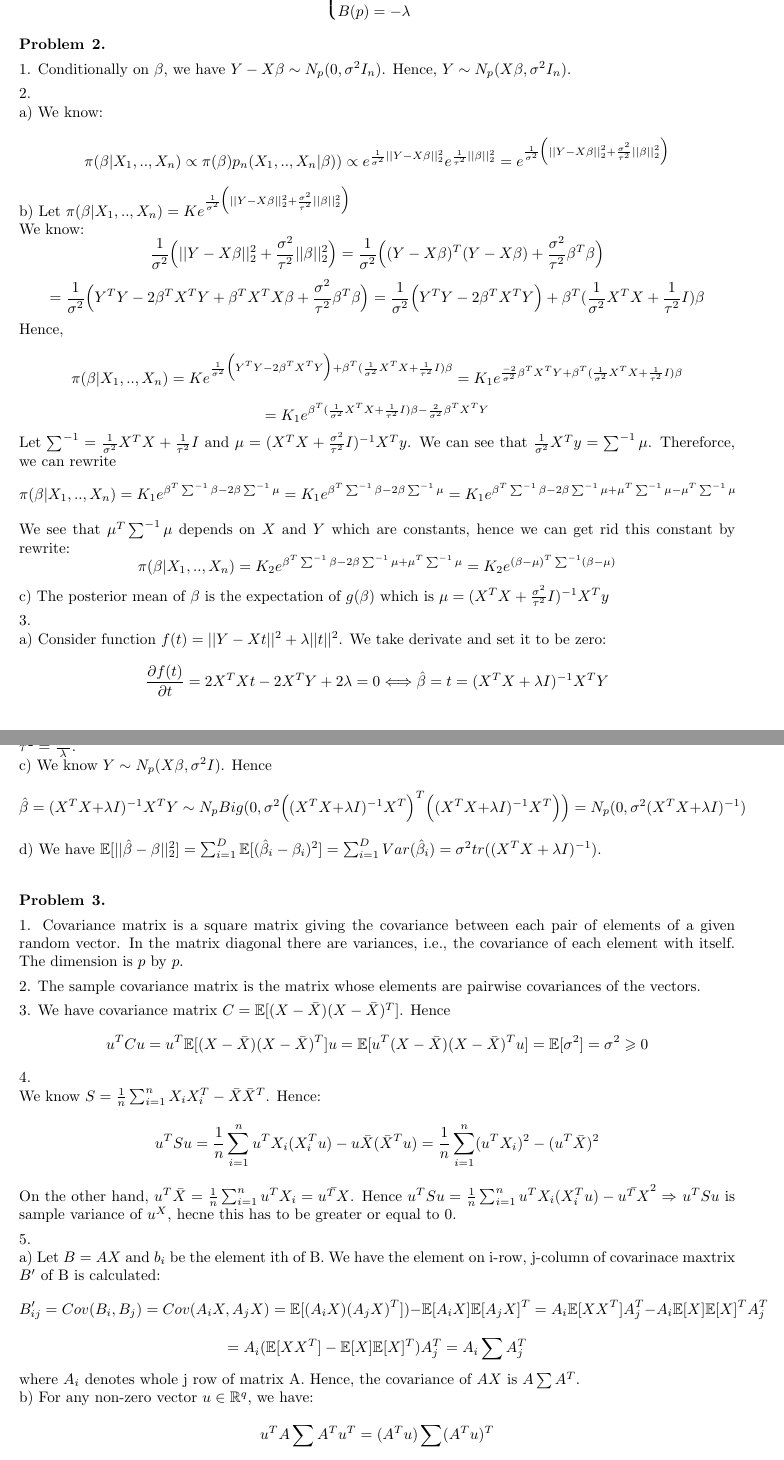
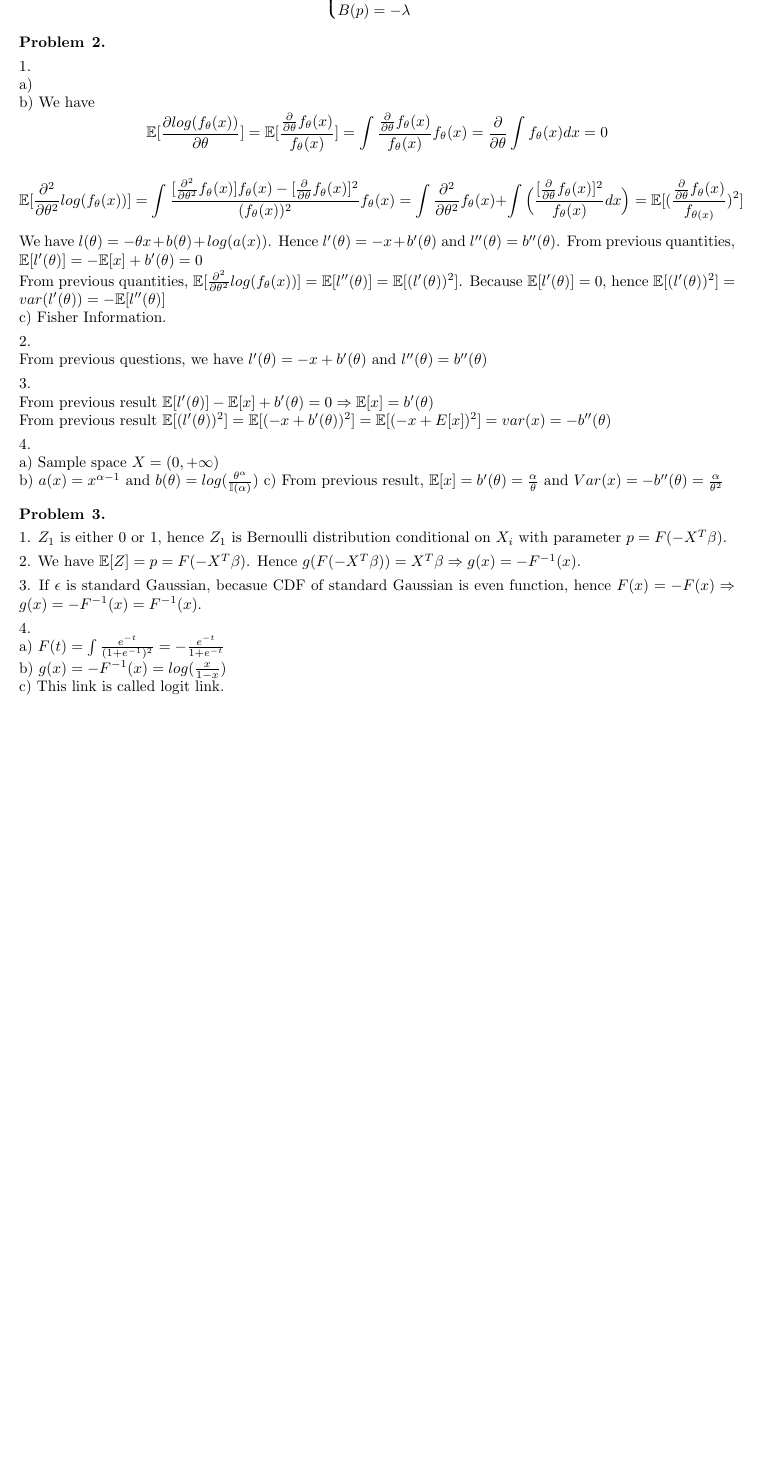
Before and after one commit to hoangnguyen7699/StatisticsForApplication_solution, a LaTeX problem sheet (PS11/ProblemSet11.tex): two parts of pages 2 and 3 of 4 before the commit and part of page 2 of 2 after it, the two joined at a grey line, cut so that both start at the same text, the shorter picture padded with empty space. Compiled offline with pdfLaTeX.

Commit message:
update PS11

```diff
--- a/PS11/ProblemSet11.tex
+++ b/PS11/ProblemSet11.tex
@@ -55,45 +55,32 @@ We have $p(x) = \frac{\lambda^{x} e^{-\lambda}}{x!} = e^{-\lambda + log(\lambda)
 \end{problem}
 
 \begin{problem}{2}
-\item 1. Conditionally on $\beta$, we have $Y-X\beta \sim N_p(0, \sigma^2 I_n)$. Hence, $Y \sim N_p(X\beta, \sigma^2 I_n)$.
+\item 1. \\
+a) \\
+b) We have
+\[\mathbb{E}[\frac{\partial log(f_{\theta}(x))}{\partial \theta}] = \mathbb{E}[\frac{\frac{\partial }{\partial \theta} f_{\theta}(x)}{f_{\theta}(x)}] = \int \frac{\frac{\partial }{\partial \theta} f_{\theta}(x)}{f_{\theta}(x)} f_{\theta}(x) = \frac{\partial }{\partial \theta} \int f_{\theta}(x)dx = 0 \]
+
+\[\mathbb{E}[\frac{\partial^2}{\partial \theta^2} log(f_{\theta}(x))] = \int \frac{[\frac{\partial^2}{\partial \theta^2} f_{\theta}(x)] f_{\theta}(x) - [\frac{\partial}{\partial \theta} f_{\theta}(x)]^2 }{(f_{\theta}(x))^2} f_{\theta}(x) = \int \frac{\partial^2}{\partial \theta^2} f_{\theta}(x) + \int \Big ( \frac{[\frac{\partial}{\partial \theta} f_{\theta}(x)]^2}{f_{\theta}(x)}dx \Big ) = \mathbb{E}[(\frac{\frac{\partial}{\partial \theta}f_{\theta} (x)}{f_{\theta (x)}})^2 ] \]
+We have $l(\theta) = -\theta x + b(\theta) + log(a(x))$. Hence $l'(\theta) = -x + b'(\theta) $ and $l''(\theta) = b''(\theta)$. From previous quantities, $\mathbb{E}[l'(\theta)]= - \mathbb{E}[x] + b'(\theta) =0 $\\
+From previous quantities, $\mathbb{E}[\frac{\partial^2}{\partial \theta^2} log(f_{\theta}(x))] = \mathbb{E}[l''(\theta)] = \mathbb{E}[(l'(\theta))^2] $. Because $\mathbb{E}[l'(\theta)] = 0$, hence $\mathbb{E}[(l'(\theta))^2] = var(l'(\theta)) = -  \mathbb{E}[l''(\theta)]$\\
+c) Fisher Information.
 \item 2.\\
-a) We know:
-\[ \pi(\beta| X_1,..,X_n) \propto  \pi(\beta) p_n(X_1,..,X_n|\beta)) \propto e^{\frac{1}{\sigma^2} ||Y - X\beta||_2^{2}} e^{\frac{1}{\tau^2}||\beta||_2^2} = e^{\frac{1}{\sigma^2} \Big ( ||Y - X\beta||_2^{2} + \frac{\sigma^2}{\tau^2} ||\beta||_2^2 \Big ) } \]
-b) Let $\pi(\beta| X_1,..,X_n) = Ke^{\frac{1}{\sigma^2} \Big ( ||Y - X\beta||_2^{2} + \frac{\sigma^2}{\tau^2} ||\beta||_2^2 \Big ) } $\\
-We know:
-\[\frac{1}{\sigma^2} \Big ( ||Y - X\beta||_2^{2} + \frac{\sigma^2}{\tau^2} ||\beta||_2^2 \Big ) = \frac{1}{\sigma^2}\Big ( (Y - X\beta)^{T}(Y - X\beta)  + \frac{\sigma^2}{\tau^2} \beta^{T}\beta \Big )\]
-\[ = \frac{1}{\sigma^2}\Big ( Y^{T}Y - 2\beta^{T}X^{T}Y + \beta^{T}X^{T}X\beta  + \frac{\sigma^2}{\tau^2} \beta^{T}\beta \Big ) =  \frac{1}{\sigma^2}\Big ( Y^{T}Y - 2\beta^{T}X^{T}Y \Big )+ \beta^{T}(\frac{1}{\sigma^2} X^{T}X + \frac{1}{\tau^2} I)\beta \]
-Hence,
-\[ \pi(\beta| X_1,..,X_n) = Ke^{\frac{1}{\sigma^2}\Big ( Y^{T}Y - 2\beta^{T}X^{T}Y\Big ) + \beta^{T}(\frac{1}{\sigma^2} X^{T}X + \frac{1}{\tau^2} I)\beta} = K_1e^{\frac{-2}{\sigma^2}\beta^{T}X^{T}Y + \beta^{T}(\frac{1}{\sigma^2} X^{T}X + \frac{1}{\tau^2} I)\beta }\]
-\[= K_1e^{ \beta^{T}(\frac{1}{\sigma^2} X^{T}X + \frac{1}{\tau^2} I)\beta -\frac{2}{\sigma^2}\beta^{T}X^{T}Y   }\]
-Let $\sum^{-1} = \frac{1}{\sigma^2} X^{T}X + \frac{1}{\tau^2} I$ and $\mu = (X^{T}X + \frac{\sigma^2}{\tau^2} I)^{-1}X^{T}y$. We can see that $\frac{1}{\sigma^2} X^{T}y = \sum^{-1}\mu$. Thereforce, we can rewrite
-\[ \pi(\beta| X_1,..,X_n) =  K_1 e^{\beta^T \sum^{-1} \beta - 2\beta \sum^{-1}\mu } = K_1 e^{\beta^T \sum^{-1} \beta - 2\beta \sum^{-1}\mu }= K_1 e^{\beta^T \sum^{-1} \beta - 2\beta \sum^{-1}\mu + \mu^T\sum^{-1}\mu - \mu^T\sum^{-1}\mu}\]
-We see that $ \mu^T\sum^{-1}\mu$ depends on $X$ and $Y$ which are constants, hence we can get rid this constant by rewrite:
-\[\pi(\beta| X_1,..,X_n) = K_2 e^{\beta^T \sum^{-1} \beta - 2\beta \sum^{-1}\mu + \mu^T\sum^{-1}\mu} = K_2e^{(\beta - \mu)^{T}\sum^{-1}(\beta - \mu)}\]
-c) The posterior mean of $\beta$ is the expectation of $g(\beta)$ which is $\mu = (X^{T}X + \frac{\sigma^2}{\tau^2} I)^{-1}X^{T}y$
+From previous questions, we have $l'(\theta) = -x + b'(\theta)$ and $l''(\theta) = b''(\theta)$
 \item 3. \\
-a) Consider function $f(t)= ||Y-Xt||^2 + \lambda ||t||^2$. We take derivate and set it to be zero:
-\[\frac{\partial f(t)}{\partial t} = 2X^{T}Xt - 2X^{T}Y + 2\lambda = 0 \Longleftrightarrow \hat{\beta} = t = (X^{T}X + \lambda I)^{-1}X^{T}Y\]
-b) We know the posterio mean is $\mu = (X^{T}X + \frac{\sigma^2}{\tau^2} I)^{-1}X^{T}y$. Hence, there exists a $\tau^2$ such that $\frac{\sigma^2}{\tau^2} = \lambda\Longleftrightarrow \tau^2 = \frac{\sigma^2}{\lambda}$.\\
-c) We know $Y \sim N_{p}(X\beta, \sigma^2 I)$. Hence
-\[\hat{\beta} = (X^{T}X + \lambda I)^{-1}X^{T}Y \sim N_{p} Big (0, \sigma^2\Big ((X^{T}X + \lambda I)^{-1}X^{T} \Big )^{T}\Big ((X^{T}X + \lambda I)^{-1}X^{T} \Big ) \Big ) = N_{p}(0, \sigma^2(X^{T}X + \lambda I)^{-1}) \]
-d) We have $\mathbb{E}[ ||\hat{\beta} - \beta||^2_2]=\sum_{i=1}^{D}\mathbb{E}[(\hat{\beta}_i -\beta_i)^2]=\sum_{i=1}^{D}Var(\hat{\beta}_i)=\sigma^2 tr((X^{T}X + \lambda I)^{-1})$.\\
+From previous result $ \mathbb{E}[l'(\theta)]-\mathbb{E}[x] + b'(\theta)=0 \Rightarrow \mathbb{E}[x]=b'(\theta)$\\
+From previous result $\mathbb{E}[(l'(\theta))^2] = \mathbb{E}[(-x + b'(\theta))^2] = \mathbb{E}[(-x + E[x])^2] = var(x) =- b''(\theta)$
+\item 4. \\
+a) Sample space $X=(0, + \infty)$\\
+b) $a(x)= x^{\alpha -1}$ and $b(\theta) = log(\frac{\theta^{\alpha}}{\mathbb{I}(\alpha)})$
+c) From previous result, $\mathbb{E}[x]=b'(\theta)= \frac{\alpha}{\theta}$ and $Var(x)=-b''(\theta)= \frac{\alpha}{\theta^2}$
 
 \end{problem}
 \begin{problem}{3}
-\item 1. Covariance matrix is a square matrix giving the covariance between each pair of elements of a given random vector. In the matrix diagonal there are variances, i.e., the covariance of each element with itself. The dimension is $p$ by $p$.
-\item 2. The sample covariance matrix is the matrix whose elements are pairwise covariances of the vectors.
-\item 3. We have covariance matrix $C = \mathbb{E}[(X - \bar{X})(X-\bar{X})^{T}]$. Hence
-\[ u^{T}Cu = u^{T}\mathbb{E}[(X - \bar{X})(X-\bar{X})^{T}]u = \mathbb{E}[u^{T}(X - \bar{X})(X-\bar{X})^{T}u] = \mathbb{E}[\sigma^2]=\sigma^2 \geqslant 0\]
+\item 1. $Z_{1}$ is either 0 or 1, hence $Z_{1}$ is Bernoulli distribution conditional on $X_{i}$ with parameter $p=F(-X^{T}\beta)$.
+\item 2. We have $\mathbb{E}[Z]=p=F(-X^{T}\beta)$. Hence $g(F(-X^{T}\beta)) = X^{T}\beta \Rightarrow g(x)=-F^{-1}(x)$.
+\item 3. If $\epsilon$ is standard Gaussian, becasue CDF of standard Gaussian is even function, hence $F(x)=-F(x) \Rightarrow g(x)=-F^{-1}(x)=F^{-1}(x)$.
 \item 4. \\
-We know $S=\frac{1}{n}\sum_{i=1}^{n}X_{i}X_{i}^{T} - \bar{X}\bar{X}^{T}$. Hence:
-\[u^{T}Su = \frac{1}{n}\sum_{i=1}^{n}u^{T}X_{i} (X_{i}^{T}u) - u\bar{X}(\bar{X}^{T}u) = \frac{1}{n}\sum_{i=1}^{n}(u^{T}X_{i})^2 - (u^{T}\bar{X})^2 \]
-On the other hand, $u^{T}\bar{X} = \frac{1}{n}\sum_{i=1}^{n}u^TX_{i}=\bar{u^{T}X}$. Hence $u^{T}Su = \frac{1}{n}\sum_{i=1}^{n}u^{T}X_{i} (X_{i}^{T}u) - \bar{u^{T}X}^2 \Rightarrow $ $u^{T}Su $ is sample variance of $u^{X}$, hecne this has to be greater or equal to 0.
-\item 5. \\
-a) Let $B = AX$ and $b_{i}$ be the element ith of B. We have the element on i-row, j-column  of covarinace maxtrix $B'$ of B is calculated:
-\[ B'_{ij} = Cov(B_{i}, B_{j}) = Cov(A_{i}X, A_{j}X) = \mathbb{E}[(A_{i}X)(A_{j}X)^{T}]) - \mathbb{E}[A_{i}X]\mathbb{E}[A_{j}X]^{T} = A_{i}\mathbb{E}[XX^{T}]A_{j}^{T} - A_{i}\mathbb{E}[X]\mathbb{E}[X]^{T}A_{j}^{T} \]
-\[ = A_{i}(\mathbb{E}[XX^{T}] -\mathbb{E}[X]\mathbb{E}[X]^{T} )A_{j}^{T}  = A_{i}\sum A_{j}^{T} \]
-where $A_i$ denotes whole j row of matrix A. Hence, the covariance of $AX$ is $A\sum A^{T}$.\\
-b) For any non-zero vector $ u \in \mathbb{R}^{q}$, we have:
-\[ u^{T}A\sum A^{T}u^{T} = (A^{T}u)\sum (A^{T}u)^{T} \]
-If $A^{T}$ has full column rank which means for any non-zero u, $A^{T}u = 0$ is impossible, hence $u^{T}A\sum A^{T}u^{T} = (A^{T}u)\sum (A^{T}u)^{T} > 0 \Rightarrow $ all eigenvalues of $A\sum A^{T}$ are positive, hence covariance of $AX$ is invertible. \\
+a) $F(t)= \int \frac{e^{-t}}{(1+e^{-1})^2} = -\frac{e^{-t}}{1+e^{-t}}$\\
+b) $g(x)= -F^{-1}(x)=log(\frac{x}{1-x})$\\
+c) This link is called logit link.
+
```
Also changed, not shown: PS11/ProblemSet11.pdf, PS11/ProblemSet11.tex (10 more changed lines), 2 other files.
